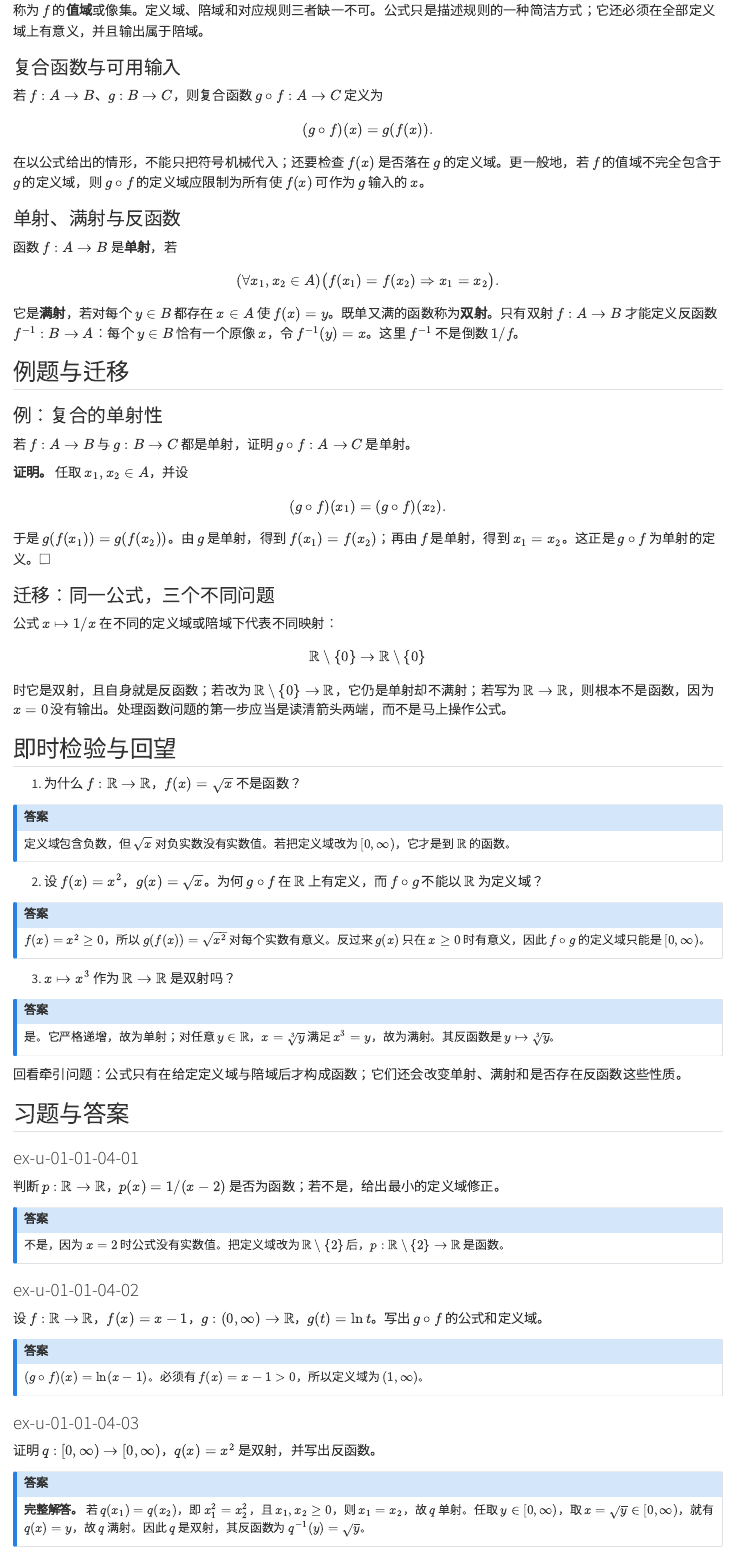
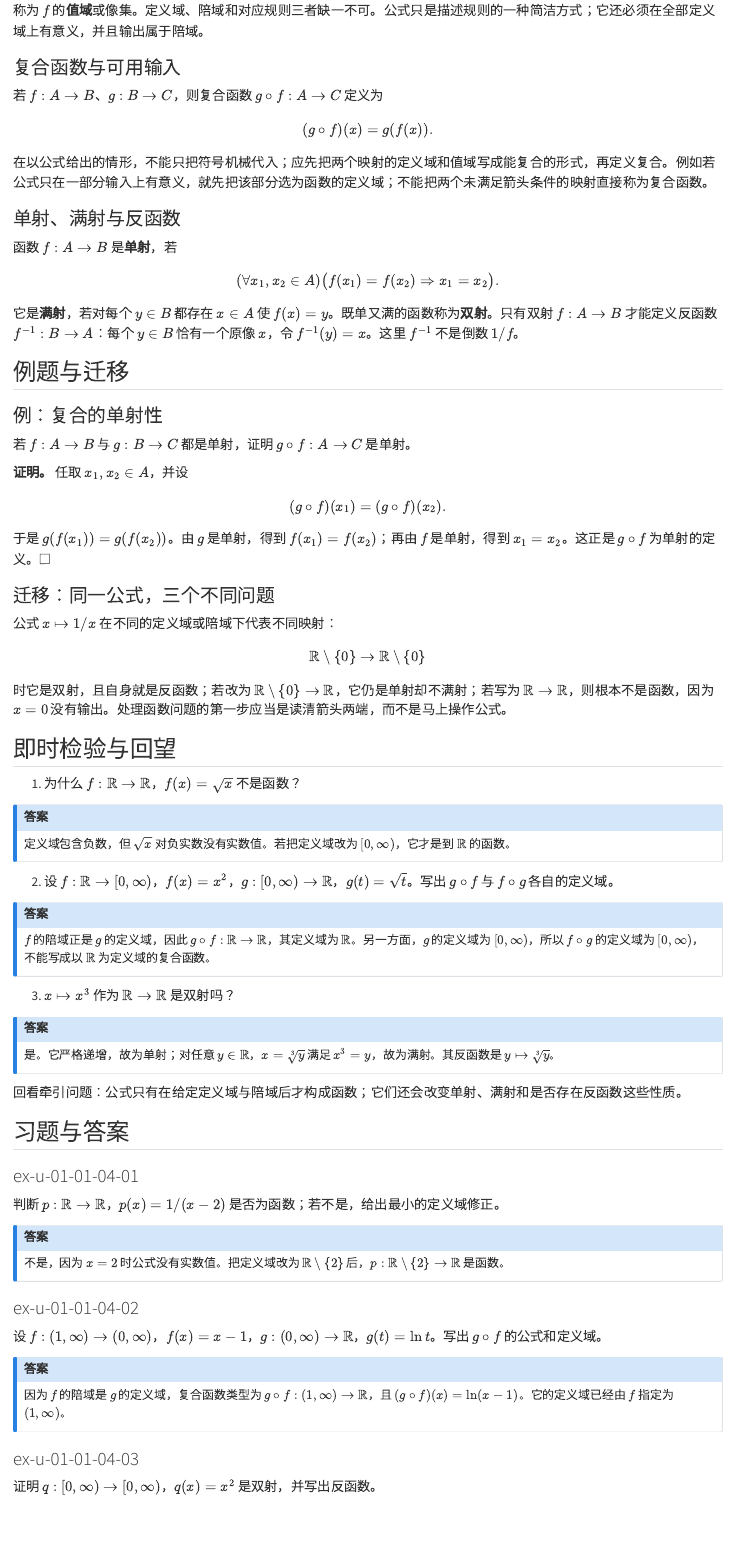
Before and after one commit to windssmile/math-analysis, a Quarto document (book/part-01/chapter-01/u-01-01-04-functions.qmd): the page in a window 1100 px wide, from 1300 px down. Rendered offline with R 4.5, knitr and Pandoc in place of Quarto, with nearby package versions.

Commit message:
fix: type function compositions correctly

```diff
--- a/book/part-01/chapter-01/u-01-01-04-functions.qmd
+++ b/book/part-01/chapter-01/u-01-01-04-functions.qmd
@@ -69,7 +69,7 @@
 (g\circ f)(x)=g(f(x)).
 $$
 
-在以公式给出的情形，不能只把符号机械代入；还要检查 $f(x)$ 是否落在 $g$ 的定义域。更一般地，若 $f$ 的值域不完全包含于 $g$ 的定义域，则 $g\circ f$ 的定义域应限制为所有使 $f(x)$ 可作为 $g$ 输入的 $x$。
+在以公式给出的情形，不能只把符号机械代入；应先把两个映射的定义域和值域写成能复合的形式，再定义复合。例如若公式只在一部分输入上有意义，就先把该部分选为函数的定义域；不能把两个未满足箭头条件的映射直接称为复合函数。
 
 ### 单射、满射与反函数
 
@@ -115,12 +115,12 @@
 定义域包含负数，但 $\sqrt{x}$ 对负实数没有实数值。若把定义域改为 $[0,\infty)$，它才是到 $\mathbb R$ 的函数。
 :::
 
-2. 设 $f(x)=x^2$，$g(x)=\sqrt{x}$。为何 $g\circ f$ 在 $\mathbb R$ 上有定义，而 $f\circ g$ 不能以 $\mathbb R$ 为定义域？
+2. 设 $f:\mathbb R\to[0,\infty)$，$f(x)=x^2$，$g:[0,\infty)\to\mathbb R$，$g(t)=\sqrt t$。写出 $g\circ f$ 与 $f\circ g$ 各自的定义域。
 
 ::: {.callout-note collapse="true"}
 ## 答案
 
-$f(x)=x^2\ge0$，所以 $g(f(x))=\sqrt{x^2}$ 对每个实数有意义。反过来 $g(x)$ 只在 $x\ge0$ 时有意义，因此 $f\circ g$ 的定义域只能是 $[0,\infty)$。
+$f$ 的陪域正是 $g$ 的定义域，因此 $g\circ f:\mathbb R\to\mathbb R$，其定义域为 $\mathbb R$。另一方面，$g$ 的定义域为 $[0,\infty)$，所以 $f\circ g$ 的定义域为 $[0,\infty)$，不能写成以 $\mathbb R$ 为定义域的复合函数。
 :::
 
 3. $x\mapsto x^3$ 作为 $\mathbb R\to\mathbb R$ 是双射吗？
@@ -147,12 +147,12 @@
 
 ### ex-u-01-01-04-02
 
-设 $f:\mathbb R\to\mathbb R$，$f(x)=x-1$，$g:(0,\infty)\to\mathbb R$，$g(t)=\ln t$。写出 $g\circ f$ 的公式和定义域。
+设 $f:(1,\infty)\to(0,\infty)$，$f(x)=x-1$，$g:(0,\infty)\to\mathbb R$，$g(t)=\ln t$。写出 $g\circ f$ 的公式和定义域。
 
 ::: {.callout-note collapse="true"}
 ## 答案
 
-$(g\circ f)(x)=\ln(x-1)$。必须有 $f(x)=x-1>0$，所以定义域为 $(1,\infty)$。
+因为 $f$ 的陪域是 $g$ 的定义域，复合函数类型为 $g\circ f:(1,\infty)\to\mathbb R$，且 $(g\circ f)(x)=\ln(x-1)$。它的定义域已经由 $f$ 指定为 $(1,\infty)$。
 :::
 
 ### ex-u-01-01-04-03
```
Also changed, not shown: 1 other file.
